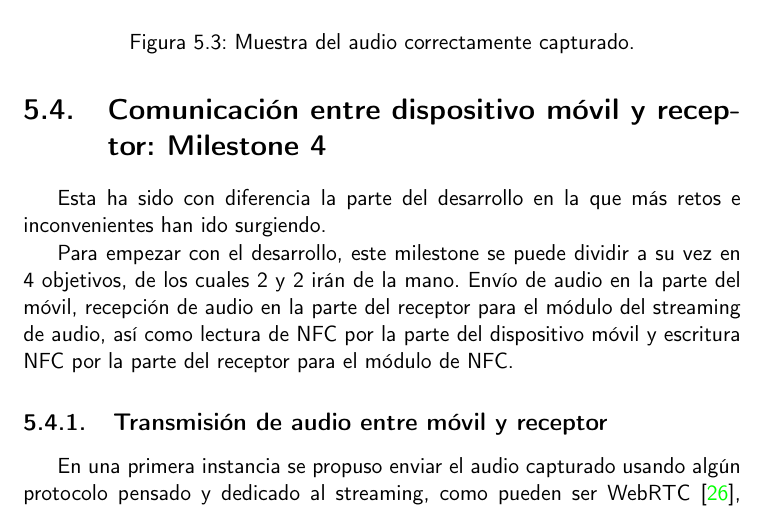
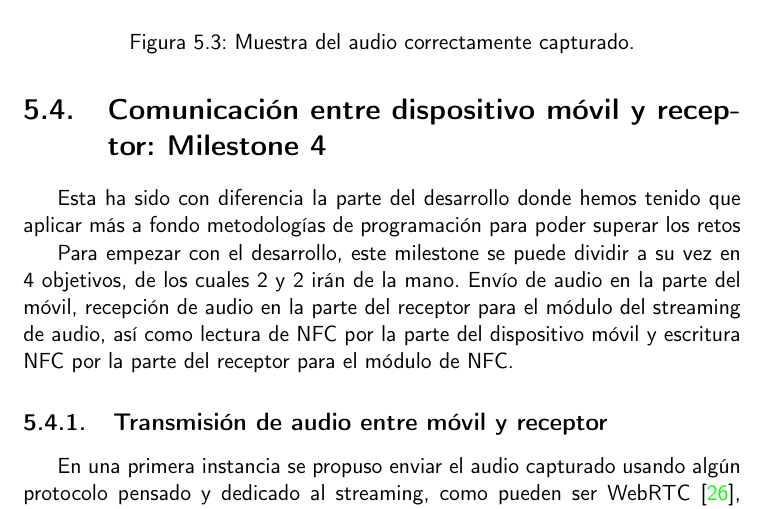
Before and after one commit to migueorg/One-touch-music-streaming-TFG-ETSIIT, a LaTeX book (doc/proyecto.tex, which reads doc/secciones/06_implementacion.tex): part of page 42 of 49, cut so that both start at the same text. Compiled offline with pdfLaTeX.

Commit message:
Cambio comentarios en positivo. Avanzo #86

```diff
--- a/doc/secciones/06_implementacion.tex
+++ b/doc/secciones/06_implementacion.tex
@@ -496,8 +496,8 @@ milestone 2 al tener satisfecho el PMV asignado al mismo.
 
 \section{Comunicación entre dispositivo móvil y receptor: Milestone 4}
 
-Esta ha sido con diferencia la parte del desarrollo en la que más retos e
-inconvenientes han ido surgiendo.
+Esta ha sido con diferencia la parte del desarrollo donde hemos tenido que
+aplicar más a fondo metodologías de programación para poder superar los retos
 
 Para empezar con el desarrollo, este milestone se puede dividir a su vez en 4
 objetivos, de los cuales 2 y 2 irán de la mano. Envío de audio en la parte del
```
